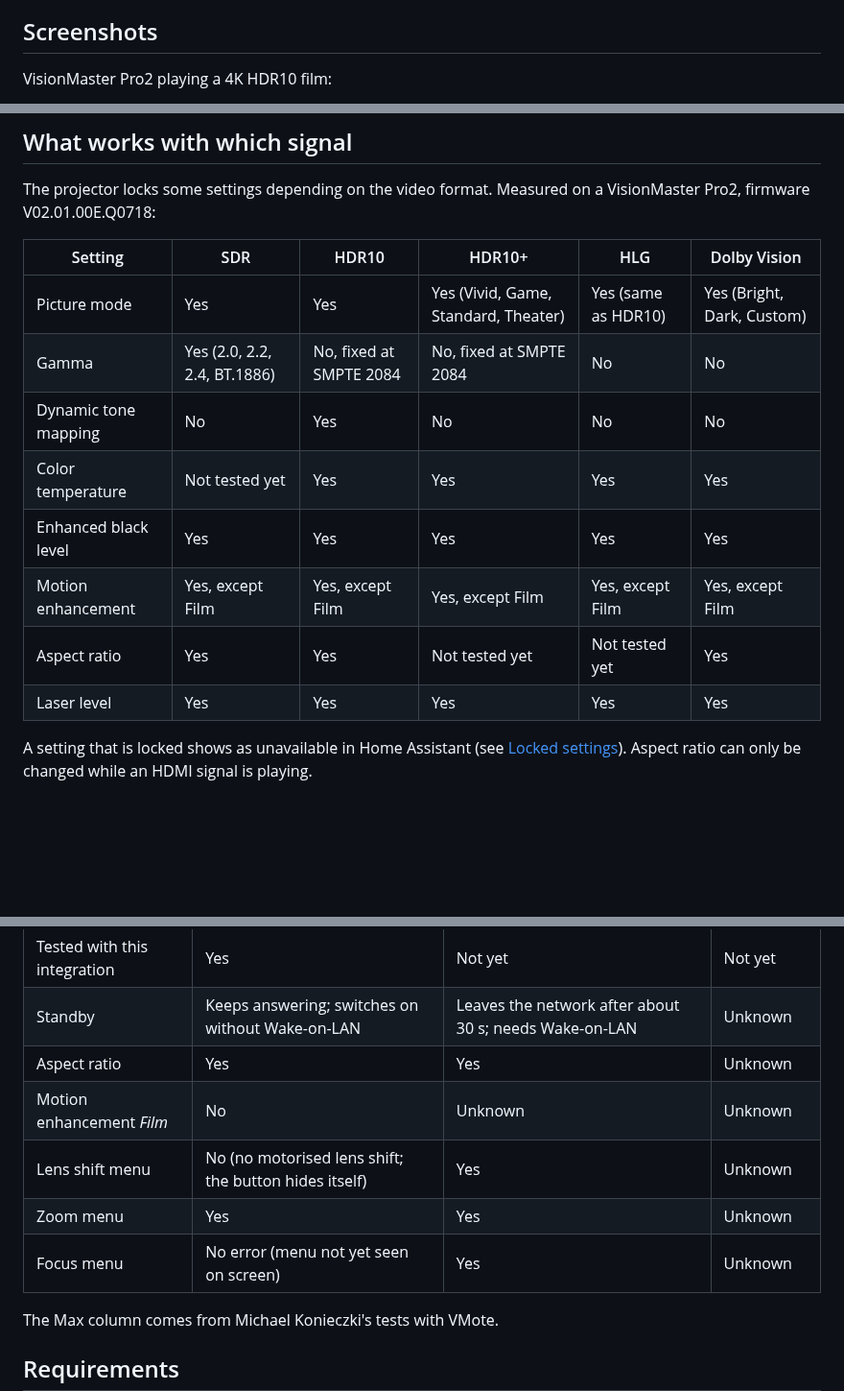
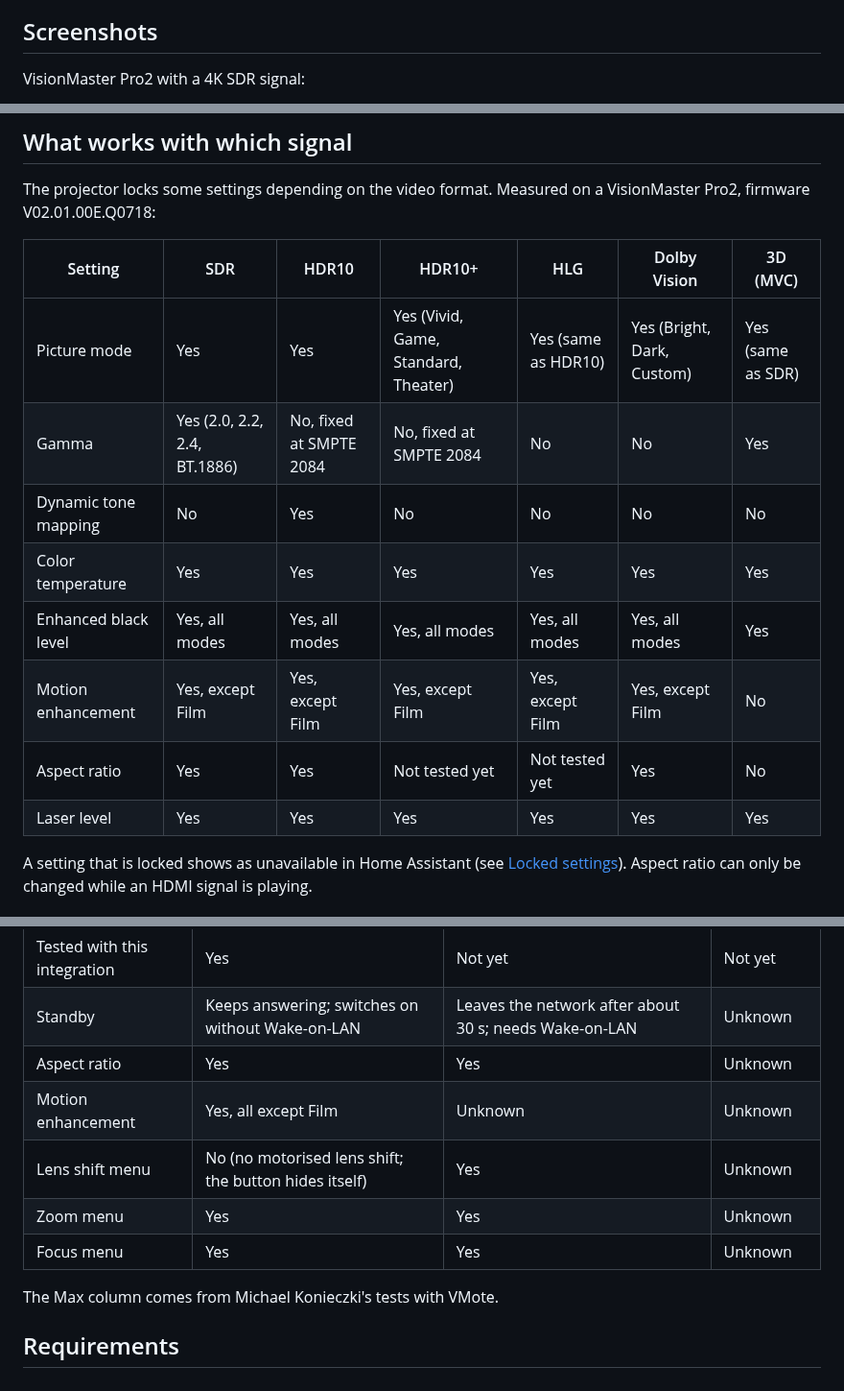
Before and after one commit to The-HBA/ha-valerion, a Markdown page: README.md, 3 parts joined by grey strips. Shown at 96% size. Drawn GitHub-style; blank space fills up the shorter version.

```diff
--- a/README.md
+++ b/README.md
@@ -15,6 +15,6 @@ This is an independent community project, not affiliated with or supported by Va
 
 ## Screenshots
 
-VisionMaster Pro2 playing a 4K HDR10 film:
+VisionMaster Pro2 with a 4K SDR signal:
 
 <p align="center">
@@ -41,16 +37,16 @@ VisionMaster Pro2 playing a 4K HDR10 film:
 
 The projector locks some settings depending on the video format. Measured on a VisionMaster Pro2, firmware V02.01.00E.Q0718:
 
-| Setting | SDR | HDR10 | HDR10+ | HLG | Dolby Vision |
-| --- | --- | --- | --- | --- | --- |
-| Picture mode | Yes | Yes | Yes (Vivid, Game, Standard, Theater) | Yes (same as HDR10) | Yes (Bright, Dark, Custom) |
-| Gamma | Yes (2.0, 2.2, 2.4, BT.1886) | No, fixed at SMPTE 2084 | No, fixed at SMPTE 2084 | No | No |
-| Dynamic tone mapping | No | Yes | No | No | No |
-| Color temperature | Not tested yet | Yes | Yes | Yes | Yes |
-| Enhanced black level | Yes | Yes | Yes | Yes | Yes |
-| Motion enhancement | Yes, except Film | Yes, except Film | Yes, except Film | Yes, except Film | Yes, except Film |
-| Aspect ratio | Yes | Yes | Not tested yet | Not tested yet | Yes |
-| Laser level | Yes | Yes | Yes | Yes | Yes |
+| Setting | SDR | HDR10 | HDR10+ | HLG | Dolby Vision | 3D (MVC) |
+| --- | --- | --- | --- | --- | --- | --- |
+| Picture mode | Yes | Yes | Yes (Vivid, Game, Standard, Theater) | Yes (same as HDR10) | Yes (Bright, Dark, Custom) | Yes (same as SDR) |
+| Gamma | Yes (2.0, 2.2, 2.4, BT.1886) | No, fixed at SMPTE 2084 | No, fixed at SMPTE 2084 | No | No | Yes |
+| Dynamic tone mapping | No | Yes | No | No | No | No |
+| Color temperature | Yes | Yes | Yes | Yes | Yes | Yes |
+| Enhanced black level | Yes, all modes | Yes, all modes | Yes, all modes | Yes, all modes | Yes, all modes | Yes |
+| Motion enhancement | Yes, except Film | Yes, except Film | Yes, except Film | Yes, except Film | Yes, except Film | No |
+| Aspect ratio | Yes | Yes | Not tested yet | Not tested yet | Yes | No |
+| Laser level | Yes | Yes | Yes | Yes | Yes | Yes |
 
 A setting that is locked shows as unavailable in Home Assistant (see [Locked settings](#locked-settings)). Aspect ratio can only be changed while an HDMI signal is playing.
 
@@ -63,10 +59,10 @@ AWOL documents AWOL Link for the VisionMaster Pro2, Pro, Max, Plus2 and Plus. Ow
 | Tested with this integration | Yes | Not yet | Not yet |
 | Standby | Keeps answering; switches on without Wake-on-LAN | Leaves the network after about 30 s; needs Wake-on-LAN | Unknown |
 | Aspect ratio | Yes | Yes | Unknown |
-| Motion enhancement *Film* | No | Unknown | Unknown |
+| Motion enhancement | Yes, all except Film | Unknown | Unknown |
 | Lens shift menu | No (no motorised lens shift; the button hides itself) | Yes | Unknown |
 | Zoom menu | Yes | Yes | Unknown |
-| Focus menu | No error (menu not yet seen on screen) | Yes | Unknown |
+| Focus menu | Yes | Yes | Unknown |
 
 The Max column comes from Michael Konieczki's tests with VMote.
 
```
Also changed, not shown: other parts of README.md (+1 -5 lines), docs/protocol.md (+16 -2 lines), docs/images/configuration.png (deleted), docs/images/device-page.png, docs/images/diagnostics.png (deleted).
